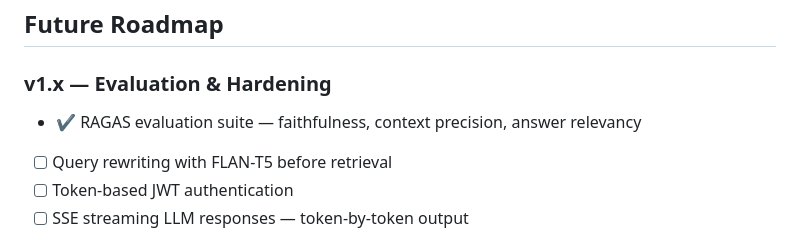
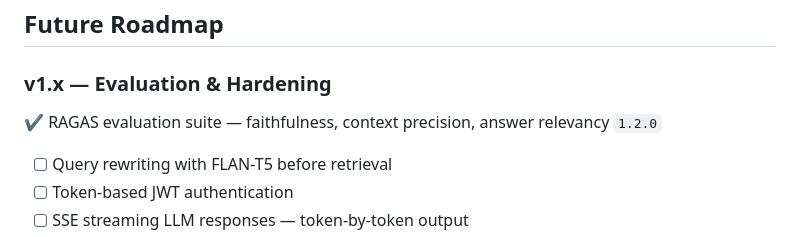
Before and after one commit to zeyadusf/TesseractRAG, a Markdown page: README.md, the part around the change. GitHub-like rendering.

Commit message:
Update roadmap with versioning for RAGAS evaluation

```diff
--- a/README.md
+++ b/README.md
@@ -526,7 +526,7 @@ Each phase was approached as a deliberate learning milestone — system design f
 ## Future Roadmap
 
 ### v1.x — Evaluation & Hardening
-- ✔ RAGAS evaluation suite — faithfulness, context precision, answer relevancy
+ ✔ RAGAS evaluation suite — faithfulness, context precision, answer relevancy `1.2.0`
 - [ ] Query rewriting with FLAN-T5 before retrieval
 - [ ] Token-based JWT authentication
 - [ ] SSE streaming LLM responses — token-by-token output
```
